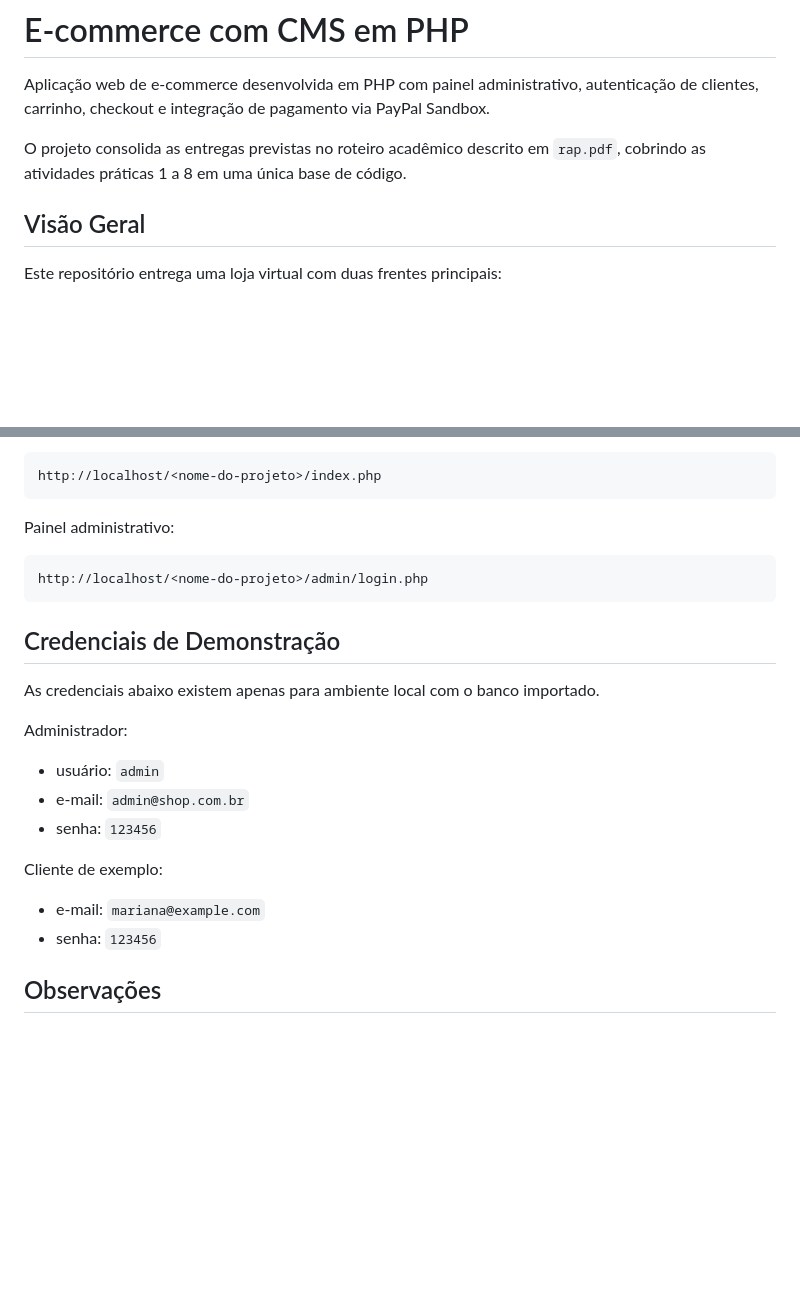
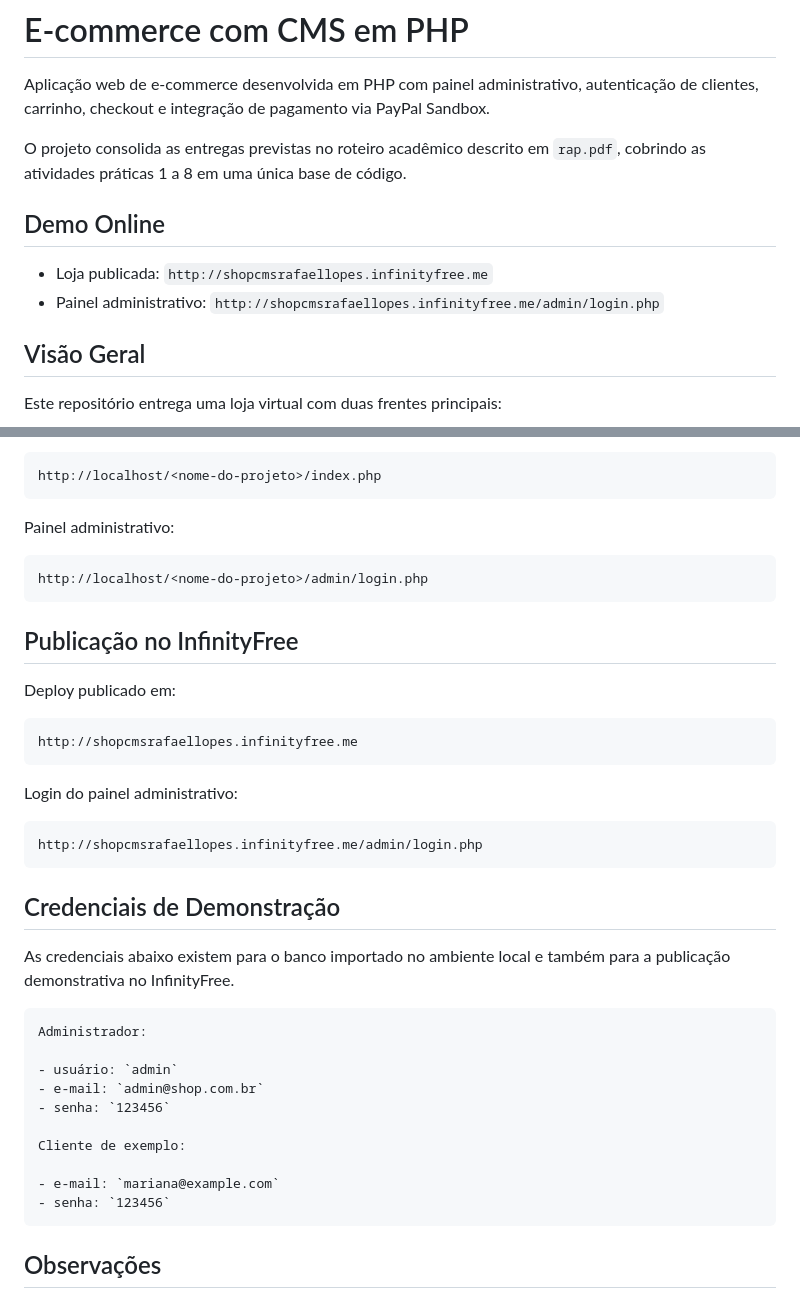
Before and after one commit to rafaeloliveiralopes/college-ecommerce-project, a Markdown page: README.md, 2 parts joined by grey strips. Rendered like a GitHub page; blank space fills up the shorter version.

Commit message:
docs: update deployment information

````diff
--- a/README.md
+++ b/README.md
@@ -3,6 +3,11 @@
 Aplicação web de e-commerce desenvolvida em PHP com painel administrativo, autenticação de clientes, carrinho, checkout e integração de pagamento via PayPal Sandbox.
 
 O projeto consolida as entregas previstas no roteiro acadêmico descrito em `rap.pdf`, cobrindo as atividades práticas 1 a 8 em uma única base de código.
+
+## Demo Online
+
+- Loja publicada: `http://shopcmsrafaellopes.infinityfree.me`
+- Painel administrativo: `http://shopcmsrafaellopes.infinityfree.me/admin/login.php`
 
 ## Visão Geral
 
@@ -102,10 +107,25 @@ Painel administrativo:
 http://localhost/<nome-do-projeto>/admin/login.php
 ```
 
+## Publicação no InfinityFree
+
+Deploy publicado em:
+
+```text
+http://shopcmsrafaellopes.infinityfree.me
+```
+
+Login do painel administrativo:
+
+```text
+http://shopcmsrafaellopes.infinityfree.me/admin/login.php
+```
+
 ## Credenciais de Demonstração
 
-As credenciais abaixo existem apenas para ambiente local com o banco importado.
+As credenciais abaixo existem para o banco importado no ambiente local e também para a publicação demonstrativa no InfinityFree.
 
+```text
 Administrador:
 
 - usuário: `admin`
@@ -116,6 +136,7 @@ Cliente de exemplo:
 
 - e-mail: `mariana@example.com`
 - senha: `123456`
+```
 
 ## Observações
 
````
